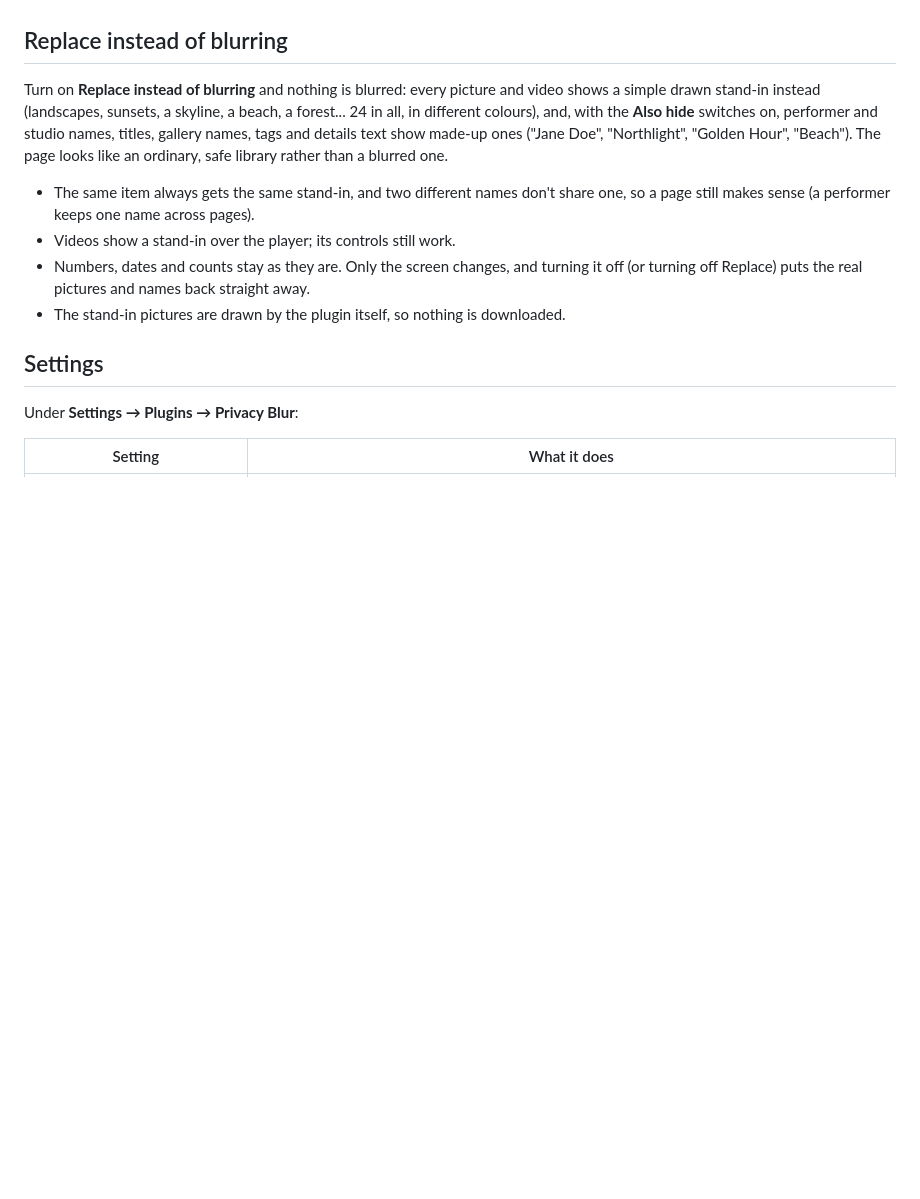
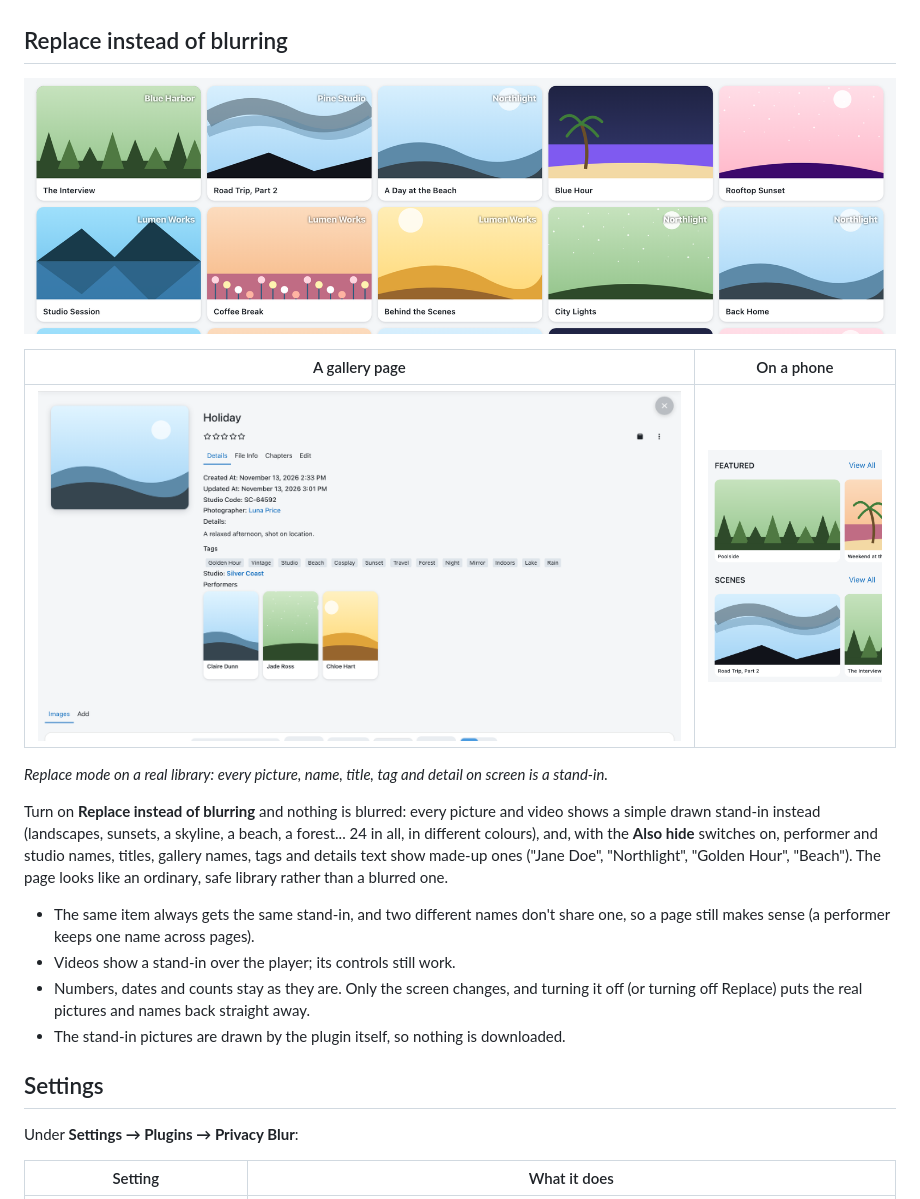
Before and after one commit to OpenSourceLuffy/stash-plugins, a Markdown page: plugins/PrivacyBlur/README.md, the part around the change. GitHub-like rendering; pictures changed too: docs/screenshots/PB_Replace_Gallery.png (added), docs/screenshots/PB_Replace_Phone.png (added), docs/screenshots/PB_Replace_Scenes.png (added); blank space fills up the shorter version.

Commit message:
Privacy Blur: screenshots of replace mode; studio codes replaced too
Co-Authored-By: Claude Opus 5.5 <noreply@anthropic.com>

```diff
--- a/plugins/PrivacyBlur/README.md
+++ b/plugins/PrivacyBlur/README.md
@@ -25,6 +25,14 @@ It only changes what's shown on your screen. Nothing in your library is changed.
 - When names or titles are hidden, the browser tab title becomes just "Stash" too.
 
 ## Replace instead of blurring
+
+![Scene cards with stand-in pictures, made-up titles and studio names](../../docs/screenshots/PB_Replace_Scenes.png)
+
+| A gallery page | On a phone |
+| --- | --- |
+| ![A gallery with a stand-in cover, made-up title, tags, studio, details and performers](../../docs/screenshots/PB_Replace_Gallery.png) | <img src="../../docs/screenshots/PB_Replace_Phone.png" width="260" alt="The home page on a phone with stand-in pictures"> |
+
+*Replace mode on a real library: every picture, name, title, tag and detail on screen is a stand-in.*
 
 Turn on **Replace instead of blurring** and nothing is blurred: every picture and video shows a
 simple drawn stand-in instead (landscapes, sunsets, a skyline, a beach, a forest... 24 in all, in
```
Also changed, not shown: plugins/PrivacyBlur/CHANGELOG.md (+1 -0 lines), 1 other file.
